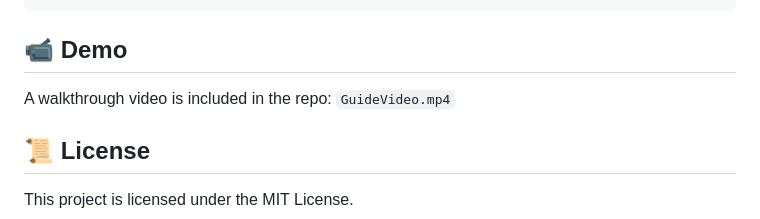
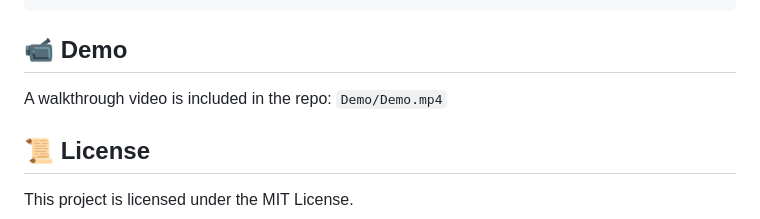
Before and after one commit to Mobeen-01/Symptom-Based-Disease-Detection, a Markdown page: README.md, the part around the change. Rendered like a GitHub page.

````diff
--- a/README.md
+++ b/README.md
@@ -120,7 +120,7 @@ Guide.mp4
 ```
 ## 📹 Demo
 
-A walkthrough video is included in the repo: `GuideVideo.mp4`
+A walkthrough video is included in the repo: `Demo/Demo.mp4`
 
 
 
````
